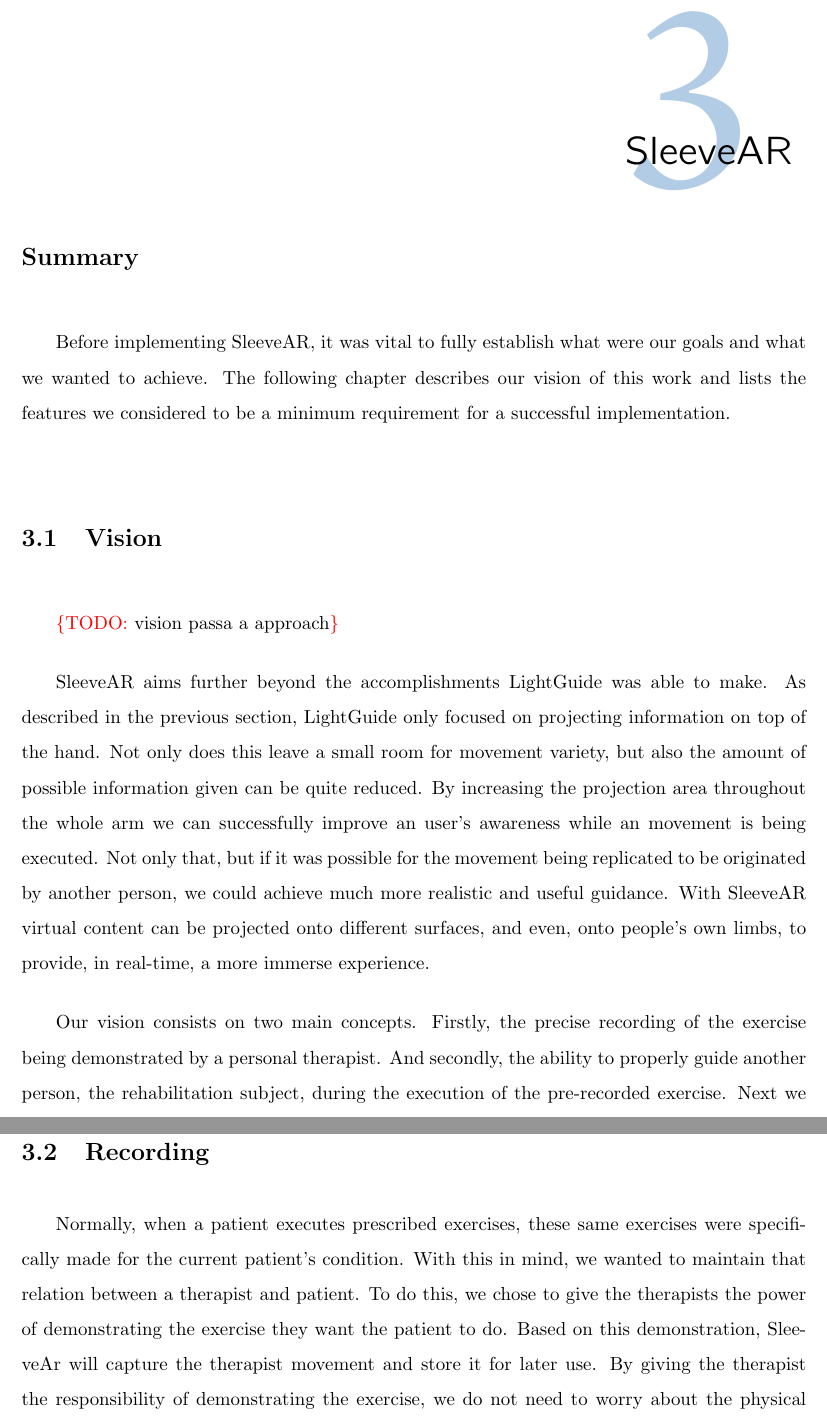
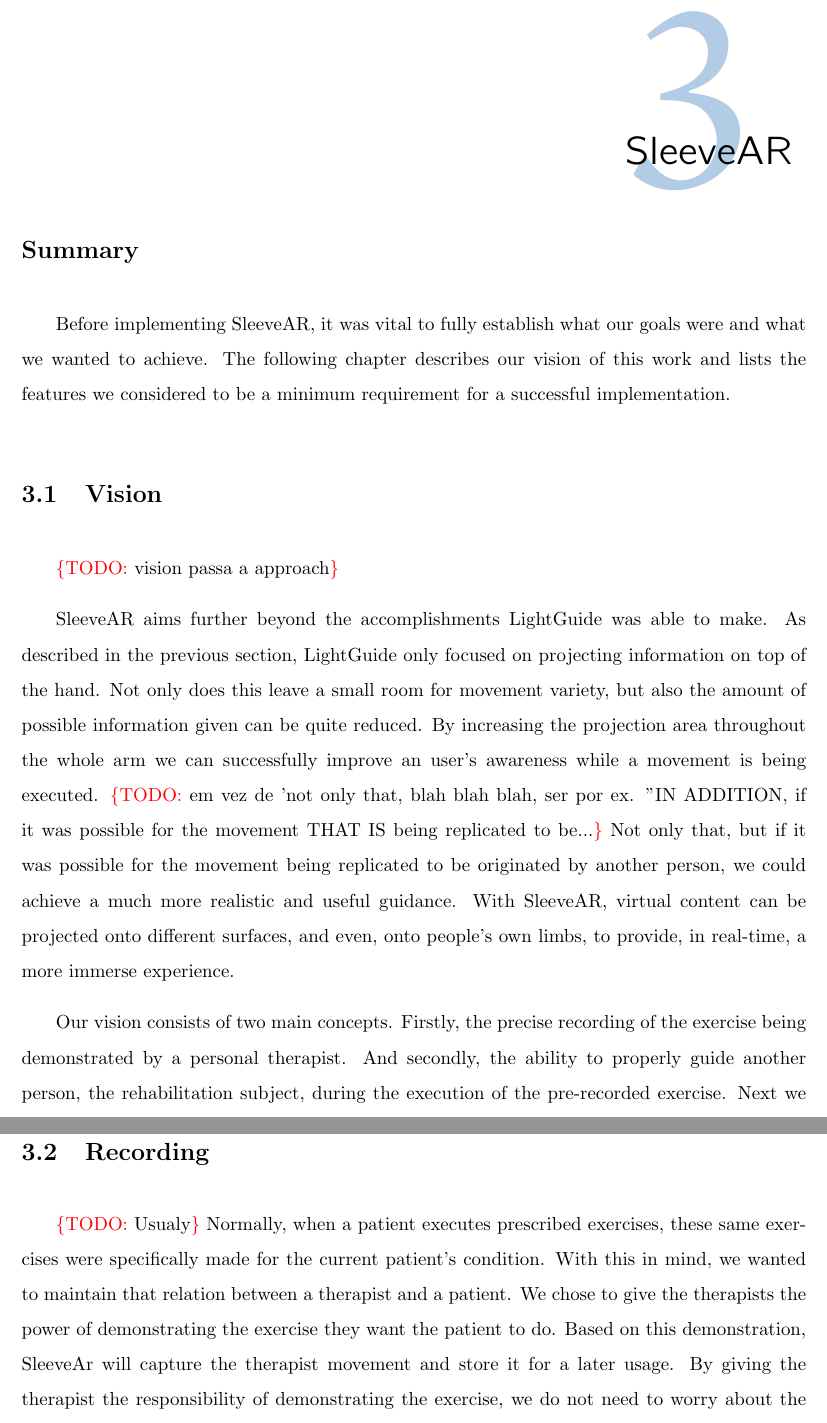
Before and after one commit to ovieira/Dissertation, a LaTeX thesis (thesis-main.tex, which reads chapters/sleevear.tex): two parts of pages 43 and 44 of 71, joined at a grey line, cut so that both start at the same text. Compiled offline with pdfLaTeX.

Commit message:
Updates from ShareLaTeX

```diff
--- a/chapters/sleevear.tex
+++ b/chapters/sleevear.tex
@@ -3,7 +3,7 @@
 
 \section*{Summary}
 
-Before implementing SleeveAR, it was vital to fully establish what were our goals and what we wanted to achieve.
+Before implementing SleeveAR, it was vital to fully establish what our goals were and what we wanted to achieve.
 The following chapter describes our vision of this work and lists the features we considered to be a minimum requirement for a successful implementation.
 
 
@@ -15,11 +15,11 @@
 
 SleeveAR aims further beyond the accomplishments LightGuide was able to make.
 As described in the previous section, LightGuide only focused on projecting information on top of the hand. Not only does this leave a small room for movement variety, but also the amount of possible information given can be quite reduced.
-By increasing the projection area throughout the whole arm we can successfully improve an user's awareness while an movement is being executed.
-Not only that, but if it was possible for the movement being replicated to be originated by another person, we could achieve much more realistic and useful guidance.
-With SleeveAR virtual content can be projected onto different surfaces, and even, onto people's own limbs, to provide, in real-time, a more immerse experience.
+By increasing the projection area throughout the whole arm we can successfully improve an user's awareness while a movement is being executed.
+\todo{em vez de 'not only that, blah blah blah, ser por ex. "IN ADDITION, if it was possible for the movement THAT IS being replicated to be...} Not only that, but if it was possible for the movement being replicated to be originated by another person, we could achieve a much more realistic and useful guidance.
+With SleeveAR, virtual content can be projected onto different surfaces, and even, onto people's own limbs, to provide, in real-time, a more immerse experience.
 
-Our vision consists on two main concepts. Firstly, the precise recording of the exercise being demonstrated by a personal therapist.
+Our vision consists of two main concepts. Firstly, the precise recording of the exercise being demonstrated by a personal therapist.
 And secondly, the ability to properly guide another person, the rehabilitation subject, during the execution of the pre-recorded exercise.
 Next we will describe in detail each of this general concepts of our vision.
 
@@ -31,10 +31,10 @@
 
 \section{Recording}
 
-Normally, when a patient executes prescribed exercises, these same exercises were specifically made for the current patient's condition.
-With this in mind, we wanted to maintain that relation between a therapist and patient.
-To do this, we chose to give the therapists the power of demonstrating the exercise they want the patient to do.
-Based on this demonstration, SleeveAr will capture the therapist movement and store it for later use.
+\todo{Usualy} Normally, when a patient executes prescribed exercises, these same exercises were specifically made for the current patient's condition.
+With this in mind, we wanted to maintain that relation between a therapist and a patient.
+We chose to give the therapists the power of demonstrating the exercise they want the patient to do.
+Based on this demonstration, SleeveAr will capture the therapist movement and store it for a later usage.
 By giving the therapist the responsibility of demonstrating the exercise, we do not need to worry about the physical limitations of the patient that would use our system to recreate it.
 We are assuming the recorded exercise is already customized for the patient in question.
 
```
Also changed, not shown: chapters/impl.tex (+20 -5 lines), imgs/impl/optitracksensor.png (added).
